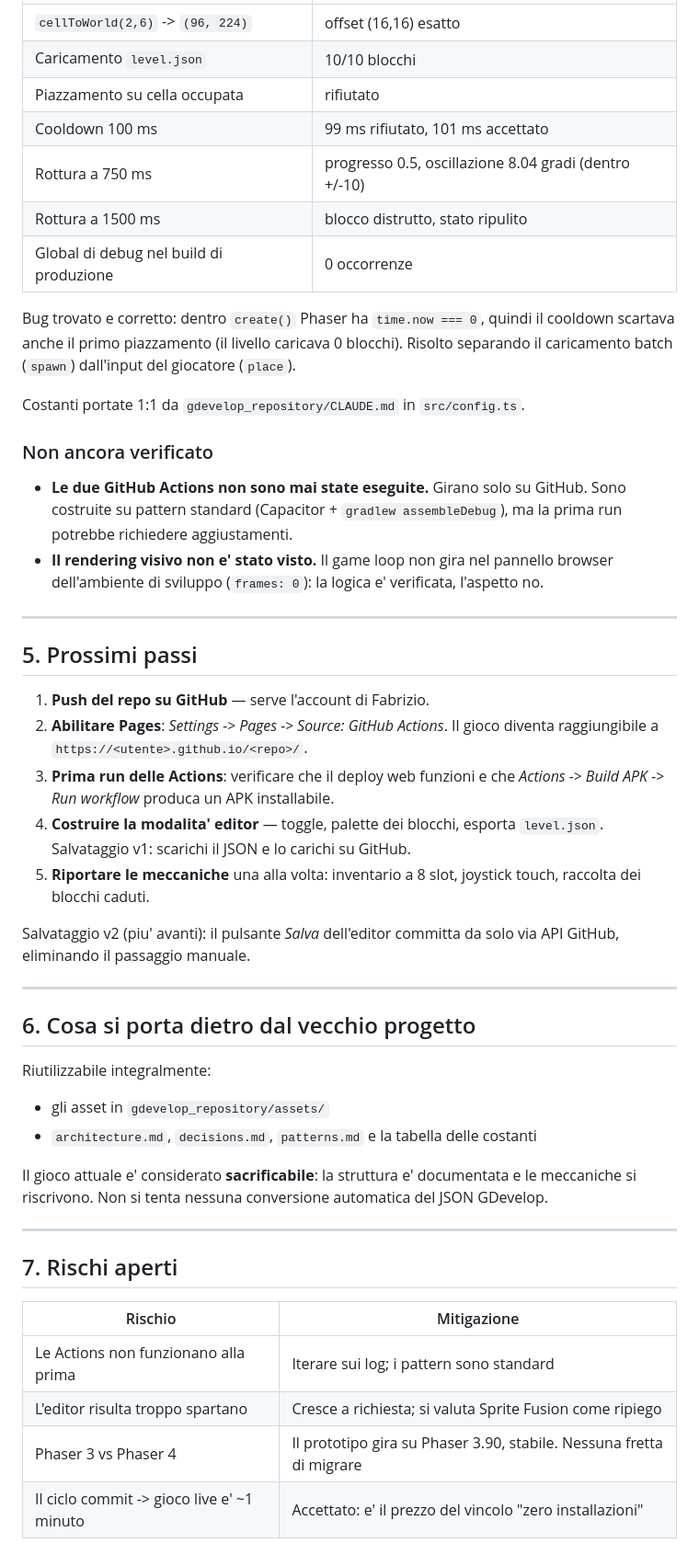
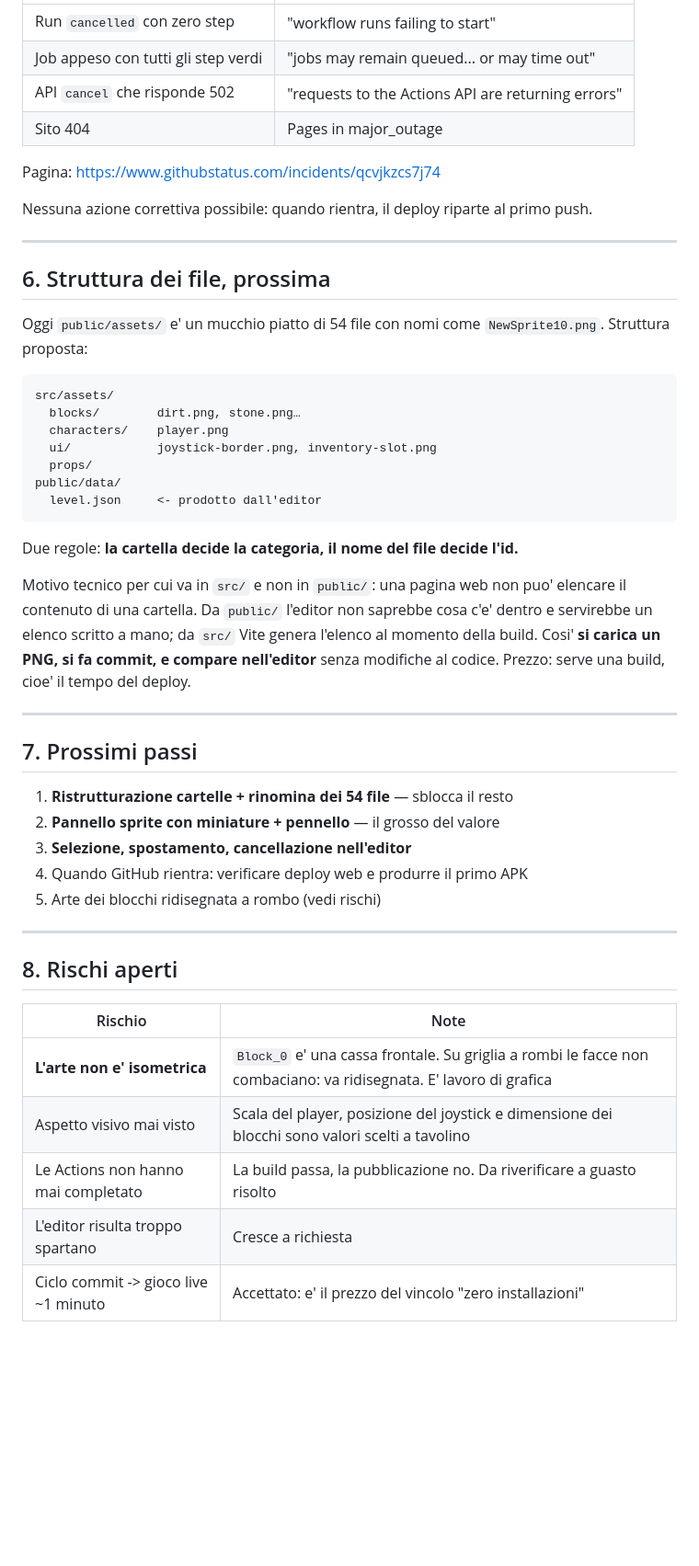
Before and after one commit to typefab/tangible-web, a Markdown page: PIANO.md, the part around one of its changes. Shown at 92% size. Rendered like a GitHub page; blank space fills up the shorter version.

````diff
--- a/PIANO.md
+++ b/PIANO.md
@@ -120,65 +193,58 @@ Logica testata pilotando lo stato nel browser:
 |---|---|
-| `cellToWorld(2,6)` -> `(96, 224)` | offset (16,16) esatto |
-| Caricamento `level.json` | 10/10 blocchi |
-| Piazzamento su cella occupata | rifiutato |
-| Cooldown 100 ms | 99 ms rifiutato, 101 ms accettato |
-| Rottura a 750 ms | progresso 0.5, oscillazione 8.04 gradi (dentro +/-10) |
-| Rottura a 1500 ms | blocco distrutto, stato ripulito |
-| Global di debug nel build di produzione | 0 occorrenze |
+| Run `cancelled` con zero step | "workflow runs failing to start" |
+| Job appeso con tutti gli step verdi | "jobs may remain queued... or may time out" |
+| API `cancel` che risponde 502 | "requests to the Actions API are returning errors" |
+| Sito 404 | Pages in major_outage |
 
-Bug trovato e corretto: dentro `create()` Phaser ha `time.now === 0`, quindi il
-cooldown scartava anche il primo piazzamento (il livello caricava 0 blocchi).
-Risolto separando il caricamento batch (`spawn`) dall'input del giocatore
-(`place`).
+Pagina: <https://www.githubstatus.com/incidents/qcvjkzcs7j74>
 
-Costanti portate 1:1 da `gdevelop_repository/CLAUDE.md` in `src/config.ts`.
-
-### Non ancora verificato
-
-- **Le due GitHub Actions non sono mai state eseguite.** Girano solo su GitHub.
-  Sono costruite su pattern standard (Capacitor + `gradlew assembleDebug`), ma
-  la prima run potrebbe richiedere aggiustamenti.
-- **Il rendering visivo non e' stato visto.** Il game loop non gira nel
-  pannello browser dell'ambiente di sviluppo (`frames: 0`): la logica e'
-  verificata, l'aspetto no.
+Nessuna azione correttiva possibile: quando rientra, il deploy riparte al
+primo push.
 
 ---
 
-## 5. Prossimi passi
+## 6. Struttura dei file, prossima
 
-1. **Push del repo su GitHub** — serve l'account di Fabrizio.
-2. **Abilitare Pages**: *Settings -> Pages -> Source: GitHub Actions*.
-   Il gioco diventa raggiungibile a `https://<utente>.github.io/<repo>/`.
-3. **Prima run delle Actions**: verificare che il deploy web funzioni e che
-   *Actions -> Build APK -> Run workflow* produca un APK installabile.
-4. **Costruire la modalita' editor** — toggle, palette dei blocchi, esporta
-   `level.json`. Salvataggio v1: scarichi il JSON e lo carichi su GitHub.
-5. **Riportare le meccaniche** una alla volta: inventario a 8 slot, joystick
-   touch, raccolta dei blocchi caduti.
+Oggi `public/assets/` e' un mucchio piatto di 54 file con nomi come
+`NewSprite10.png`. Struttura proposta:
 
-Salvataggio v2 (piu' avanti): il pulsante *Salva* dell'editor committa da solo
-via API GitHub, eliminando il passaggio manuale.
+```
+src/assets/
+  blocks/        dirt.png, stone.png…
+  characters/    player.png
+  ui/            joystick-border.png, inventory-slot.png
+  props/
+public/data/
+  level.json     <- prodotto dall'editor
+```
+
+Due regole: **la cartella decide la categoria, il nome del file decide l'id.**
+
+Motivo tecnico per cui va in `src/` e non in `public/`: una pagina web non puo'
+elencare il contenuto di una cartella. Da `public/` l'editor non saprebbe cosa
+c'e' dentro e servirebbe un elenco scritto a mano; da `src/` Vite genera
+l'elenco al momento della build. Cosi' **si carica un PNG, si fa commit, e
+compare nell'editor** senza modifiche al codice. Prezzo: serve una build, cioe'
+il tempo del deploy.
 
 ---
 
-## 6. Cosa si porta dietro dal vecchio progetto
+## 7. Prossimi passi
 
-Riutilizzabile integralmente:
-
-- gli asset in `gdevelop_repository/assets/`
-- `architecture.md`, `decisions.md`, `patterns.md` e la tabella delle costanti
-
-Il gioco attuale e' considerato **sacrificabile**: la struttura e' documentata e
-le meccaniche si riscrivono. Non si tenta nessuna conversione automatica del
-JSON GDevelop.
+1. **Ristrutturazione cartelle + rinomina dei 54 file** — sblocca il resto
+2. **Pannello sprite con miniature + pennello** — il grosso del valore
+3. **Selezione, spostamento, cancellazione nell'editor**
+4. Quando GitHub rientra: verificare deploy web e produrre il primo APK
+5. Arte dei blocchi ridisegnata a rombo (vedi rischi)
 
 ---
 
-## 7. Rischi aperti
+## 8. Rischi aperti
 
-| Rischio | Mitigazione |
+| Rischio | Note |
 |---|---|
-| Le Actions non funzionano alla prima | Iterare sui log; i pattern sono standard |
-| L'editor risulta troppo spartano | Cresce a richiesta; si valuta Sprite Fusion come ripiego |
-| Phaser 3 vs Phaser 4 | Il prototipo gira su Phaser 3.90, stabile. Nessuna fretta di migrare |
-| Il ciclo commit -> gioco live e' ~1 minuto | Accettato: e' il prezzo del vincolo "zero installazioni" |
+| **L'arte non e' isometrica** | `Block_0` e' una cassa frontale. Su griglia a rombi le facce non combaciano: va ridisegnata. E' lavoro di grafica |
+| Aspetto visivo mai visto | Scala del player, posizione del joystick e dimensione dei blocchi sono valori scelti a tavolino |
+| Le Actions non hanno mai completato | La build passa, la pubblicazione no. Da riverificare a guasto risolto |
+| L'editor risulta troppo spartano | Cresce a richiesta |
+| Ciclo commit -> gioco live ~1 minuto | Accettato: e' il prezzo del vincolo "zero installazioni" |
````
Also changed, not shown: other parts of PIANO.md (+105 -32 lines), README.md (+15 -5 lines).
